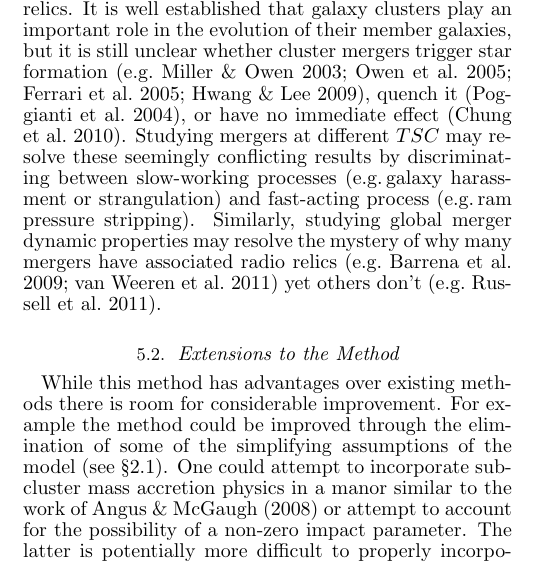
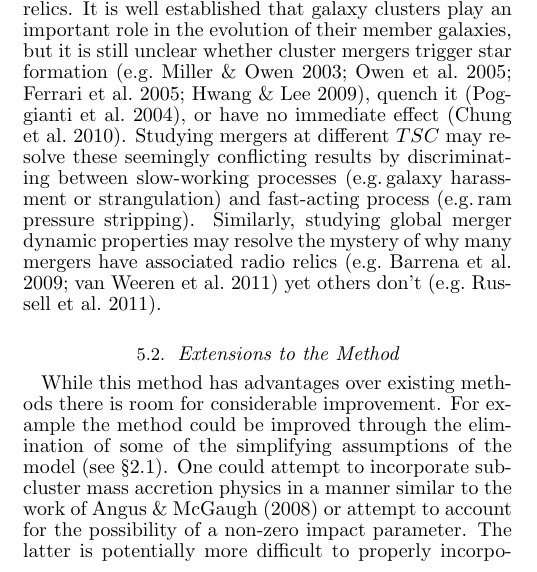
Before and after one commit to wadawson/merging-cluster-dynamics-paper, a LaTeX document (MCdyn.tex): part of one column of page 10 of 26, cut so that both start at the same text. Compiled offline with pdfLaTeX.

Commit message:
corrected type manor -> manner (closes issue #12)

```diff
--- a/MCdyn.tex
+++ b/MCdyn.tex
@@ -715,7 +715,7 @@ Similarly, studying global merger dynamic properties may resolve the mystery of
 
 While this method has advantages over existing methods there is room for considerable improvement.
 For example the method could be improved through the elimination of some of the simplifying assumptions of the model (see \S\ref{sec_model}).
-One could attempt to incorporate subcluster mass accretion physics in a manor similar to the work of \citet{Angus:2007em} or attempt to account for the possibility of a non-zero impact parameter.
+One could attempt to incorporate subcluster mass accretion physics in a manner similar to the work of \citet{Angus:2007em} or attempt to account for the possibility of a non-zero impact parameter.
 The latter is potentially more difficult to properly incorporate.  In addition to complicating the equations of motion it is unclear what impact parameter prior is reasonable.
 For example, given a two-subcluster merger it might be expected that near head-on collisions are more likely, but without a study of mergers in cosmological N-body simulations it is unclear how much more likely.
 Additionally as the impact parameter increases the amount of gas dissociated from each subcluster will decrease, but without a systematic study of various mergers in hydrodynamic simulations it is unclear exactly what prior an observed large dissociation of gas should infer.
```
